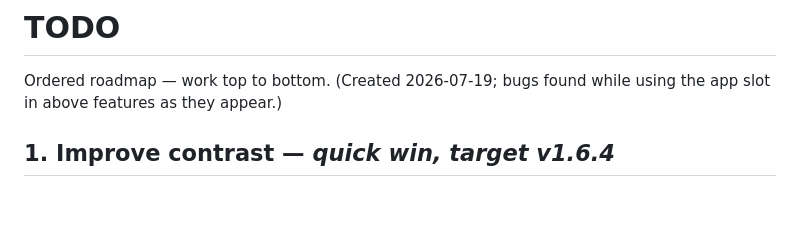
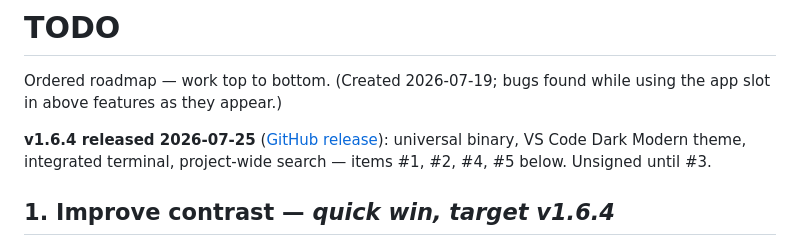
Before and after one commit to HectorHernandez1/CodeLight, a Markdown page: TODO.md, the part around the change. Rendered like a GitHub page; blank space fills up the shorter version.

Commit message:
note v1.6.4 release in TODO
Co-Authored-By: Claude Fable 5 <noreply@anthropic.com>

```diff
--- a/TODO.md
+++ b/TODO.md
@@ -1,6 +1,8 @@
 # TODO
 
 Ordered roadmap — work top to bottom. (Created 2026-07-19; bugs found while using the app slot in above features as they appear.)
+
+**v1.6.4 released 2026-07-25** ([GitHub release](https://github.com/HectorHernandez1/CodeLight/releases/tag/v1.6.4)): universal binary, VS Code Dark Modern theme, integrated terminal, project-wide search — items #1, #2, #4, #5 below. Unsigned until #3.
 
 ## 1. Improve contrast — *quick win, target v1.6.4*
 
```
